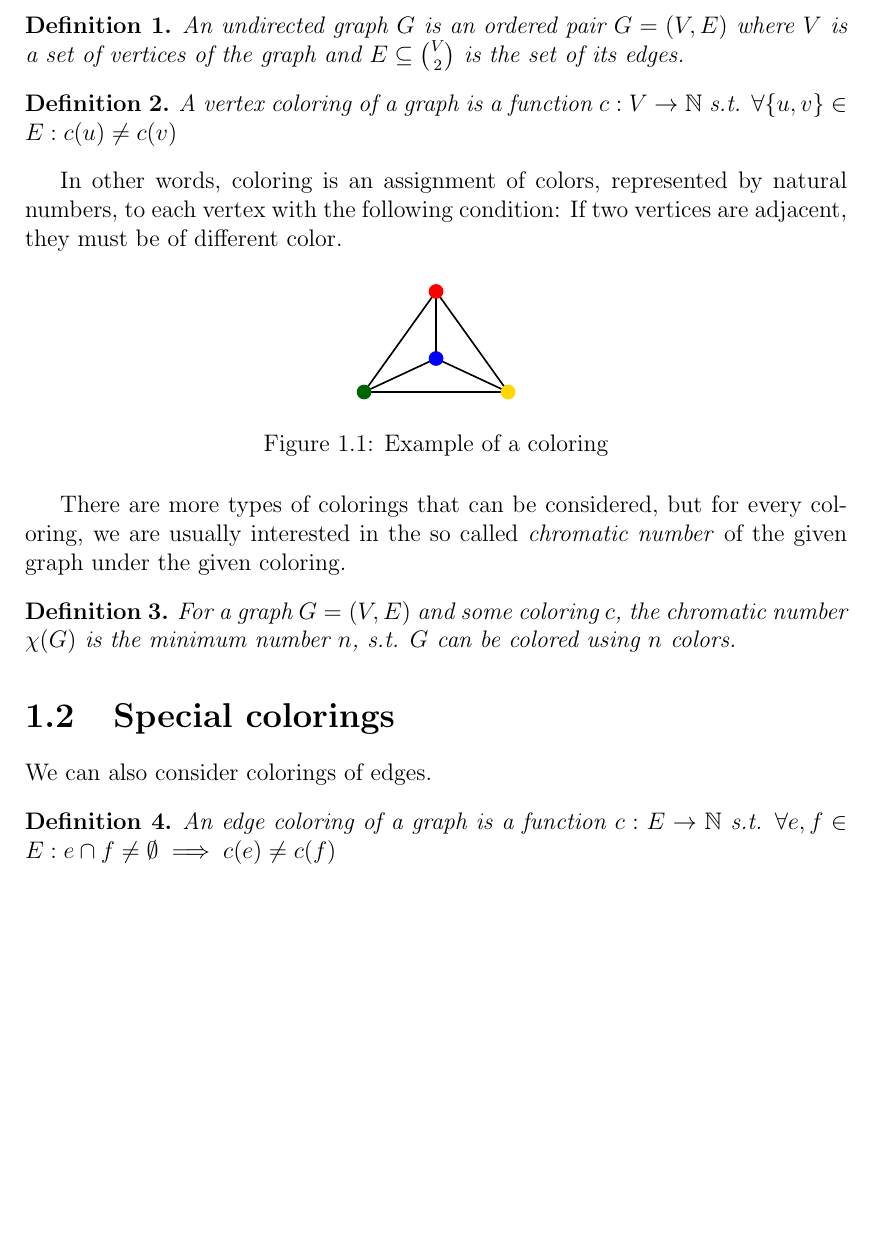
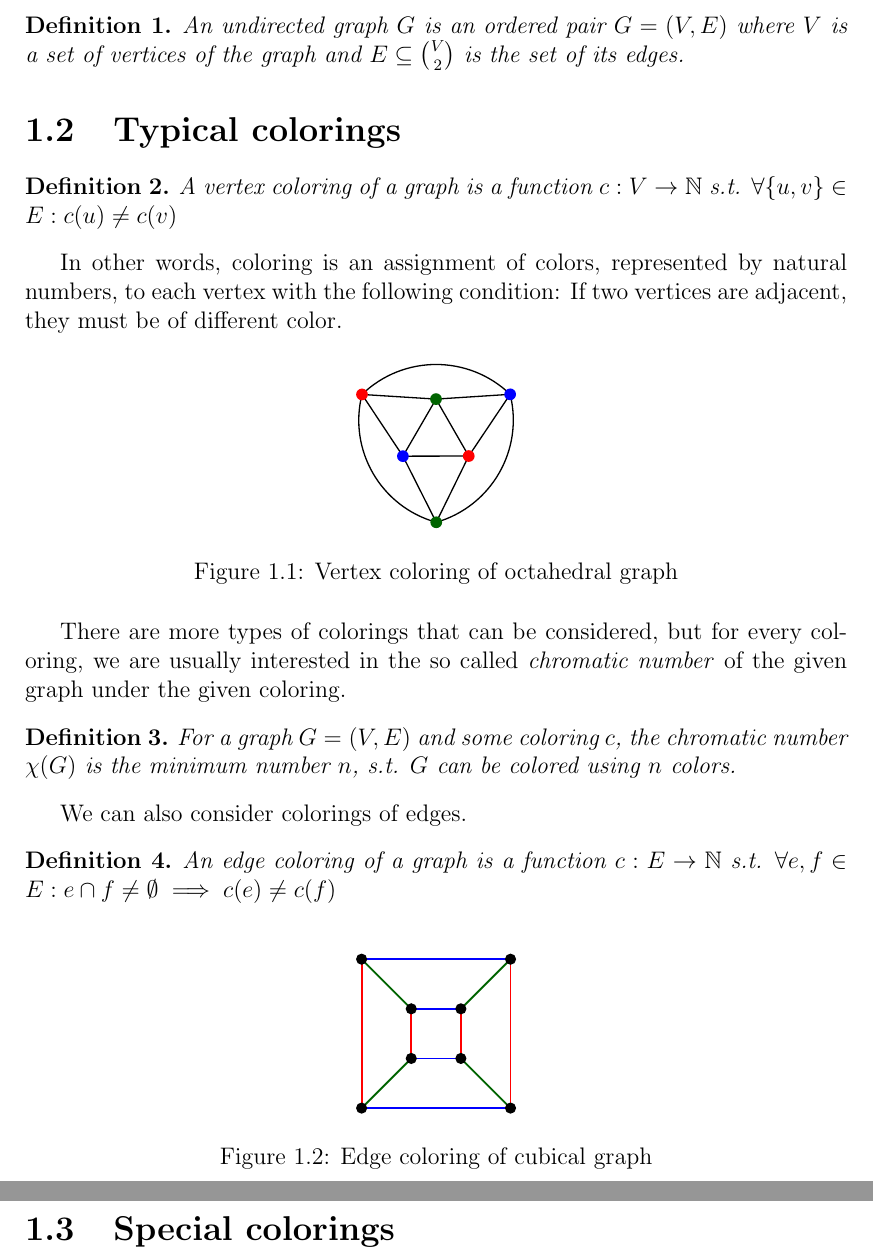
Before and after one commit to hartmaj2/plat-arch-solids-coloring, a LaTeX thesis (PaperEN/thesis.tex, which reads PaperEN/chap1.tex): part of page 8 of 15 before the commit and two parts of pages 8 and 9 of 16 after it, the two joined at a grey line, cut so that both start at the same text, the shorter picture padded with empty space. Compiled offline with pdfLaTeX.

Commit message:
Add figures

```diff
--- a/PaperEN/chap1.tex
+++ b/PaperEN/chap1.tex
@@ -8,6 +8,8 @@ Since the main concern of this thesis is coloring of the graphs mentioned in the
     An \textit{undirected graph} $G$ is an ordered pair $G=(V,E)$ where $V$ is a set of vertices of the graph and $E \subseteq \binom{V}{2}$ is the set of its edges.
 \end{definition}
 
+\section{Typical colorings}
+
 \begin{definition}
     A \textit{vertex coloring} of a graph is a function $c: V \rightarrow \mathbb{N}$ s.t. $\forall \{u,v\}\in E : c(u) \neq c(v)$
 \end{definition}
@@ -16,9 +18,9 @@ In other words, coloring is an assignment of colors, represented by natural numb
 
 \begin{figure}[H]
     \centering
-    \includegraphics[width=0.2\textwidth]{../Resources/Figs/tetrahedral_vtx_colr.pdf}
-    \caption{Example of a coloring}
-    \label{fig:tetrahedral_vtx_coloring}
+    \includegraphics[width=0.2\textwidth]{../Resources/Figs/octahedral_vtx_colr.pdf}
+    \caption{Vertex coloring of octahedral graph}
+    \label{fig:octahedral_vtx_coloring}
 \end{figure}
 
 There are more types of colorings that can be considered, but for every coloring, we are usually interested in the so called \textit{chromatic number} of the given graph under the given coloring.
@@ -27,10 +29,17 @@ There are more types of colorings that can be considered, but for every coloring
     For a graph $G=(V,E)$ and some coloring $c$, the \textit{chromatic number} $\chi(G)$ is the minimum number $n$, s.t. $G$ can be colored using $n$ colors.
 \end{definition}
 
-\section{Special colorings}
-
 We can also consider colorings of edges.
 
 \begin{definition}
     An \textit{edge coloring} of a graph is a function $c: E \rightarrow \mathbb{N}$ s.t. $\forall e,f \in E : e \cap f \neq \emptyset \implies c(e) \neq c(f)$
 \end{definition}
+
+\begin{figure}[H]
+    \centering
+    \includegraphics[width=0.2\textwidth]{../Resources/Figs/cubical_edg_colr.pdf}
+    \caption{Edge coloring of cubical graph}
+    \label{fig:cubical_edge_coloring}
+\end{figure}
+
+\section{Special colorings}
```
Also changed, not shown: PaperEN/chap2.tex (+3 -3 lines), PaperEN/thesis.tex (+1 -0 lines), Resources/Figs/cubical_edg_colr.pdf (added), Resources/Figs/octahedral_vtx_colr.pdf (added).
